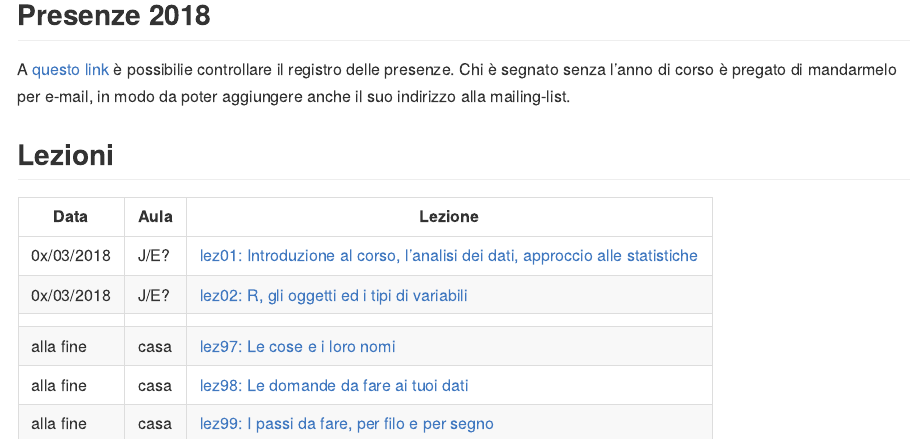
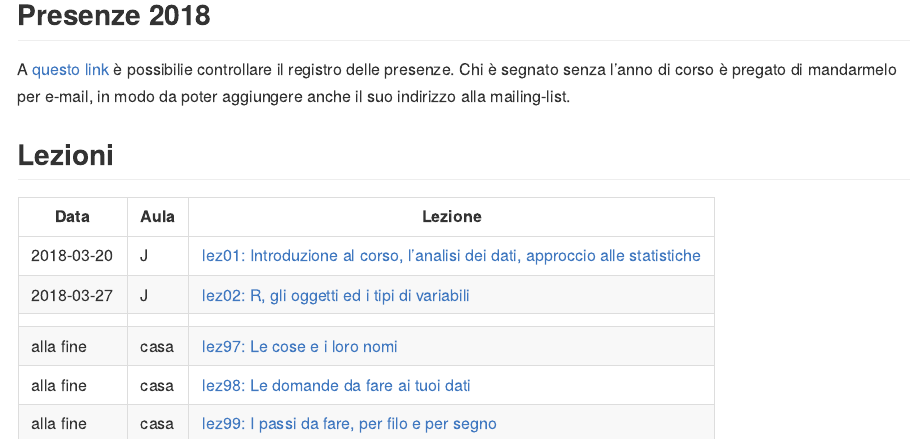
Before and after one commit to lazzerinigiada/CorsoStatisticaR, an R Markdown document (README.Rmd): the page in a window 1100 px wide, from 1720 px down. Rendered offline with R 4.5, knitr and Pandoc, with nearby package versions.

Commit message:
Date lezioni

```diff
--- a/README.Rmd
+++ b/README.Rmd
@@ -74,11 +74,10 @@ A [questo link](https://docs.google.com/spreadsheets/d/19U_JozMlFgE4YfD2kzcpR5lR
 
 ## Lezioni
 
-
 | Data       | Aula | Lezione                                                    |
 | ---        | ---  | ---                                                        |
-| 0x/03/2018 | J/E? | [lez01: Introduzione al corso, l'analisi dei dati, approccio alle statistiche](lez01/) |
-| 0x/03/2018 | J/E? | [lez02: R, gli oggetti ed i tipi di variabili](lez02/) |
+| 2018-03-20 |  J   | [lez01: Introduzione al corso, l'analisi dei dati, approccio alle statistiche](lez01/) |
+| 2018-03-27 |  J   | [lez02: R, gli oggetti ed i tipi di variabili](lez02/) |
 |            |      |                                                        |
 | alla fine  | casa | [lez97: Le cose e i loro nomi](lez97/) |
 | alla fine  | casa | [lez98: Le domande da fare ai tuoi dati](lez98/) |
```
Also changed, not shown: README.md.
